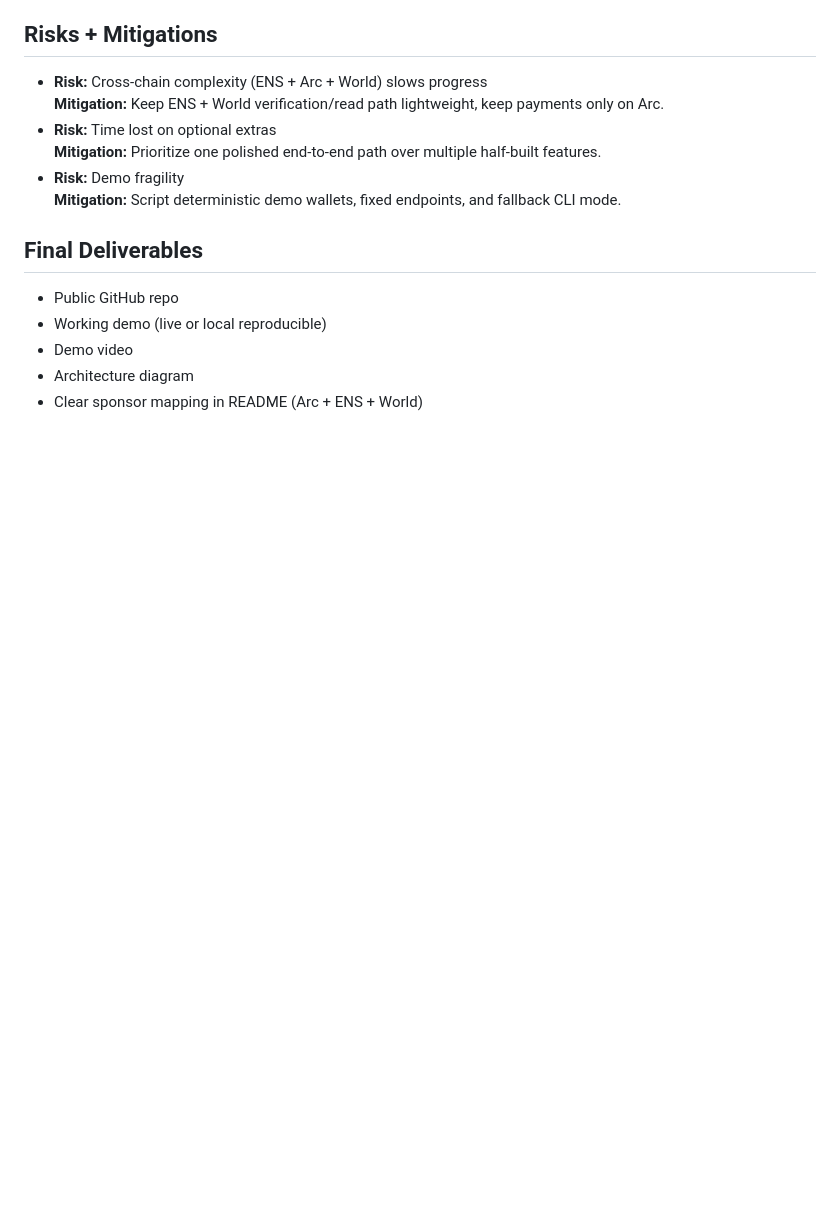
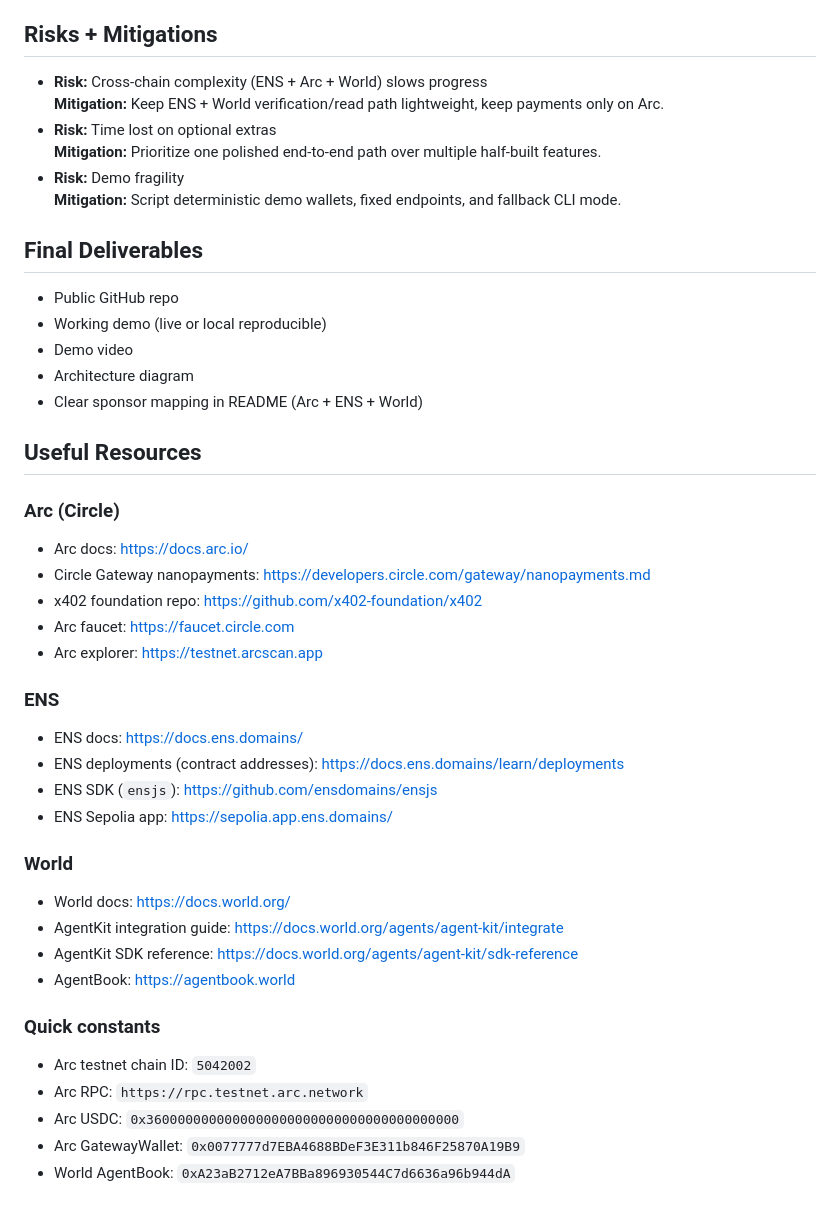
Before and after one commit to Byzantium-ETS/ethglobal-2026, a Markdown page: PLAN.md, the part around the change. Rendered like a GitHub page; blank space fills up the shorter version.

```diff
--- a/PLAN.md
+++ b/PLAN.md
@@ -130,3 +130,31 @@ Estimated upside if all hit strongly: **~$8.7k–$9.2k** (plus ENS pool variabil
 - Demo video
 - Architecture diagram
 - Clear sponsor mapping in README (Arc + ENS + World)
+
+## Useful Resources
+
+### Arc (Circle)
+- Arc docs: https://docs.arc.io/
+- Circle Gateway nanopayments: https://developers.circle.com/gateway/nanopayments.md
+- x402 foundation repo: https://github.com/x402-foundation/x402
+- Arc faucet: https://faucet.circle.com
+- Arc explorer: https://testnet.arcscan.app
+
+### ENS
+- ENS docs: https://docs.ens.domains/
+- ENS deployments (contract addresses): https://docs.ens.domains/learn/deployments
+- ENS SDK (`ensjs`): https://github.com/ensdomains/ensjs
+- ENS Sepolia app: https://sepolia.app.ens.domains/
+
+### World
+- World docs: https://docs.world.org/
+- AgentKit integration guide: https://docs.world.org/agents/agent-kit/integrate
+- AgentKit SDK reference: https://docs.world.org/agents/agent-kit/sdk-reference
+- AgentBook: https://agentbook.world
+
+### Quick constants
+- Arc testnet chain ID: `5042002`
+- Arc RPC: `https://rpc.testnet.arc.network`
+- Arc USDC: `0x3600000000000000000000000000000000000000`
+- Arc GatewayWallet: `0x0077777d7EBA4688BDeF3E311b846F25870A19B9`
+- World AgentBook: `0xA23aB2712eA7BBa896930544C7d6636a96b944dA`
```
